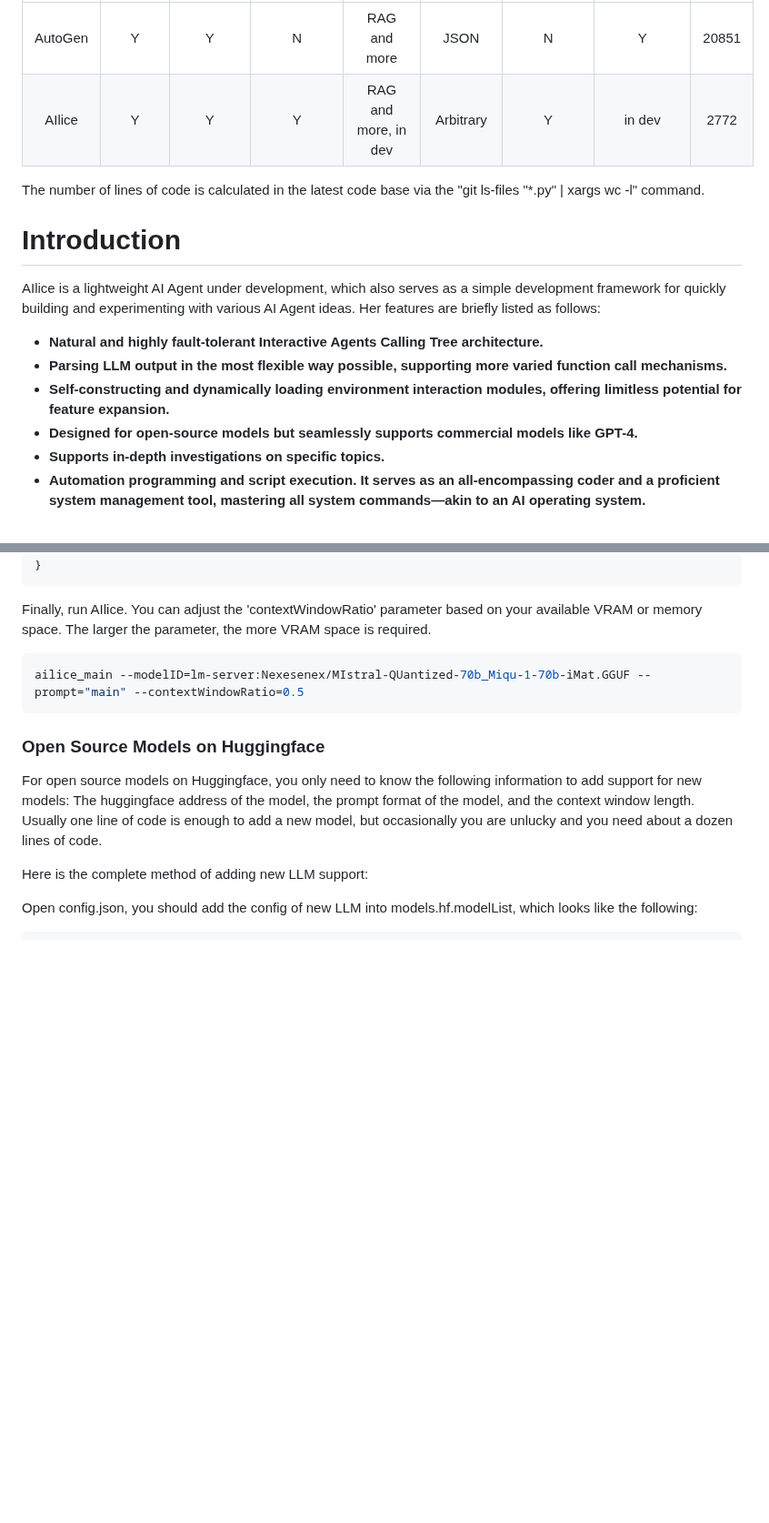
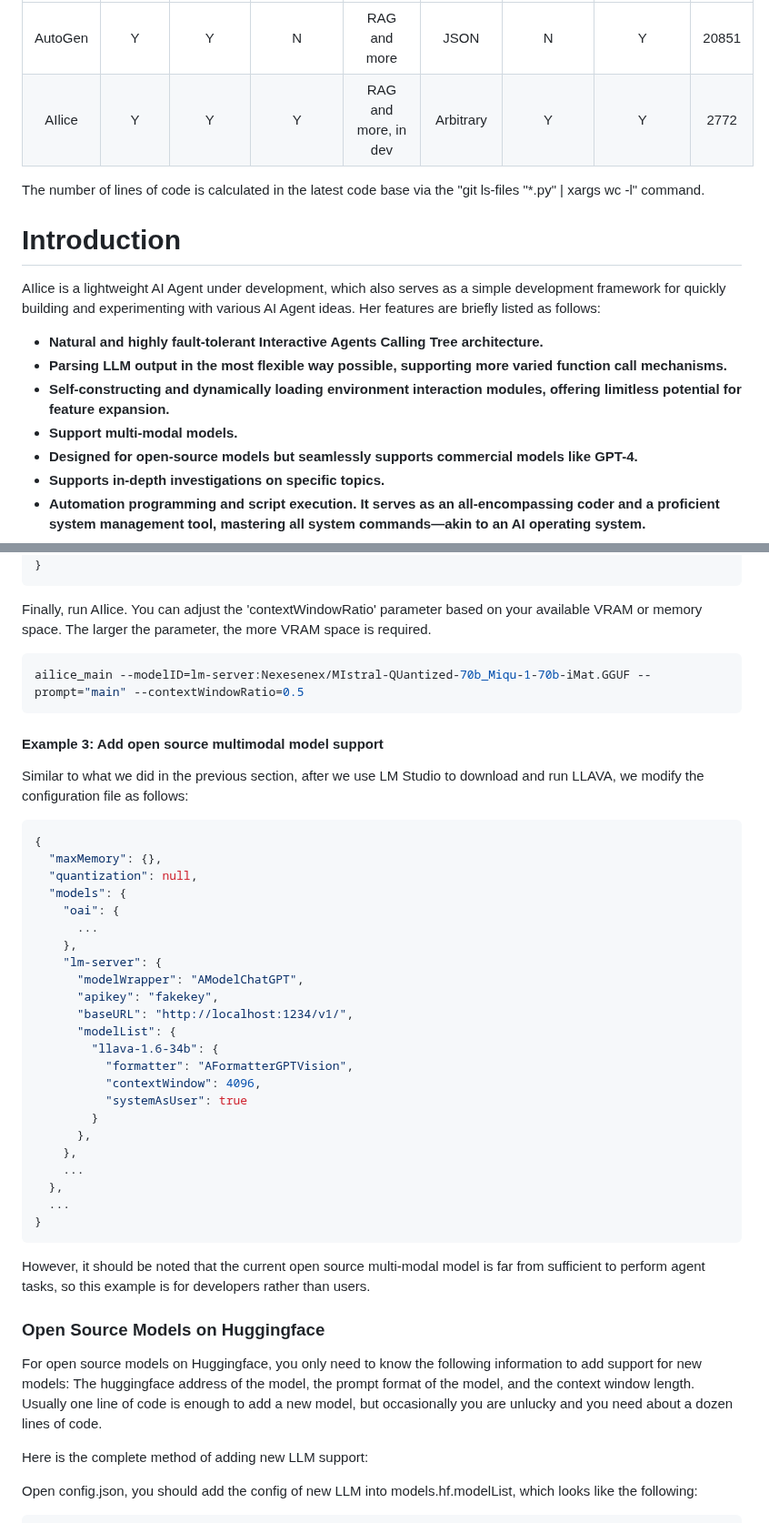
Before and after one commit to myshell-ai/AIlice, a Markdown page: README.md, 2 parts joined by grey strips. Shown at 91% size. GitHub-like rendering; blank space fills up the shorter version.

Commit message:
1. README.md updated.

````diff
--- a/README.md
+++ b/README.md
@@ -44,7 +44,7 @@ Please note that this is an ongoing research, and the data in the table may be i
 |  | Multi-agents | Dynamic Creation | Interactive Calling | Long Term Memory | Function Call Syntax | Self-expansion | Multimodal | Code Size |
 |:------:|:------:|:------:|:------:|:------:|:------:|:------:|:------:|:------:|
 | AutoGen | Y | Y | N | RAG and more | JSON | N | Y | 20851 |
-| AIlice | Y | Y | Y | RAG and more, in dev | Arbitrary | Y | in dev | 2772 |
+| AIlice | Y | Y | Y | RAG and more, in dev | Arbitrary | Y | Y | 2772 |
 
 The number of lines of code is calculated in the latest code base via the "git ls-files "*.py" | xargs wc -l" command.
 
@@ -57,6 +57,7 @@ Her features are briefly listed as follows:
 - **Natural and highly fault-tolerant Interactive Agents Calling Tree architecture.**
 - **Parsing LLM output in the most flexible way possible, supporting more varied function call mechanisms.**
 - **Self-constructing and dynamically loading environment interaction modules, offering limitless potential for feature expansion.**
+- **Support multi-modal models.**
 - **Designed for open-source models but seamlessly supports commercial models like GPT-4.**
 - **Supports in-depth investigations on specific topics.**
 - **Automation programming and script execution. It serves as an all-encompassing coder and a proficient system management tool, mastering all system commands—akin to an AI operating system.**
@@ -369,6 +370,39 @@ Finally, run AIlice. You can adjust the 'contextWindowRatio' parameter based on
 ailice_main --modelID=lm-server:Nexesenex/MIstral-QUantized-70b_Miqu-1-70b-iMat.GGUF --prompt="main" --contextWindowRatio=0.5
 ```
 
+#### Example 3: Add open source multimodal model support
+
+Similar to what we did in the previous section, after we use LM Studio to download and run LLAVA, we modify the configuration file as follows:
+
+```json
+{
+  "maxMemory": {},
+  "quantization": null,
+  "models": {
+    "oai": {
+      ...
+    },
+    "lm-server": {
+      "modelWrapper": "AModelChatGPT",
+      "apikey": "fakekey",
+      "baseURL": "http://localhost:1234/v1/",
+      "modelList": {
+        "llava-1.6-34b": {
+          "formatter": "AFormatterGPTVision",
+          "contextWindow": 4096,
+          "systemAsUser": true
+        }
+      },
+    },
+    ...
+  },
+  ...
+}
+```
+
+However, it should be noted that the current open source multi-modal model is far from sufficient to perform agent tasks, so this example is for developers rather than users.
+
+
 ### Open Source Models on Huggingface
 
 For open source models on Huggingface, you only need to know the following information to add support for new models: The huggingface address of the model, the prompt format of the model, and the context window length.
````
Also changed, not shown: other parts of README.md (+2 -4 lines).
